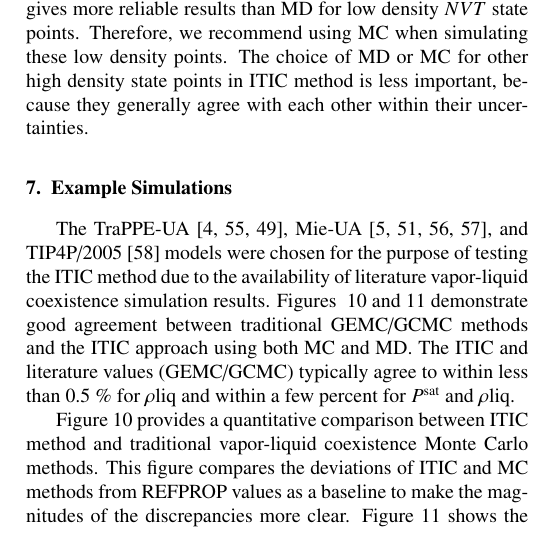
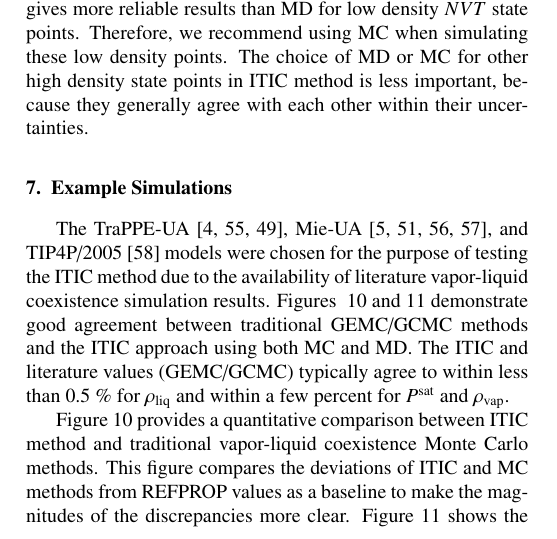
Before and after one commit to mostafa-razavi/ITIC-paper, a LaTeX paper (ITIC-paper.tex): part of one column of page 10 of 16, cut so that both start at the same text. Compiled offline with pdfLaTeX.

Commit message:
Fixed a few notation issues.

```diff
--- a/ITIC-paper.tex
+++ b/ITIC-paper.tex
@@ -674,7 +674,7 @@ Comparison between ITIC method and Monte Carlo methods: GEMC (TraPPE-UA \textit{
 \end{figure*}
 
 \section{Example Simulations} \label{sec:ExampleSim}
-The TraPPE-UA \cite{Martin1998,Martin1999,Wick2000}, Mie-UA \cite{Potoff2009,Mick2017,Barhaghi2017,Mick2015}, and TIP4P/2005 \cite{Abascal2005} models were chosen for the purpose of testing the ITIC method due to the availability of literature vapor-liquid coexistence simulation results. Figures ~\ref{fig:EXAMPLE-SIM/Deviation-Psat-rhoL-rhoV} and \ref{fig:EXAMPLE-SIM/all} demonstrate good agreement between traditional GEMC/GCMC methods and the ITIC approach using both MC and MD. The ITIC and literature values (GEMC/GCMC) typically agree to within less than 0.5 \% for $\rho\mathrm{liq}$ and within a few percent for $P^\mathrm{sat}$ and $\rho\mathrm{liq}$.
+The TraPPE-UA \cite{Martin1998,Martin1999,Wick2000}, Mie-UA \cite{Potoff2009,Mick2017,Barhaghi2017,Mick2015}, and TIP4P/2005 \cite{Abascal2005} models were chosen for the purpose of testing the ITIC method due to the availability of literature vapor-liquid coexistence simulation results. Figures ~\ref{fig:EXAMPLE-SIM/Deviation-Psat-rhoL-rhoV} and \ref{fig:EXAMPLE-SIM/all} demonstrate good agreement between traditional GEMC/GCMC methods and the ITIC approach using both MC and MD. The ITIC and literature values (GEMC/GCMC) typically agree to within less than 0.5 \% for $\rho_{\mathrm{liq}}$ and within a few percent for $P^\mathrm{sat}$ and $\rho_{\mathrm{vap}}$.
 
 Figure~\ref{fig:EXAMPLE-SIM/Deviation-Psat-rhoL-rhoV} provides a quantitative comparison between ITIC method and traditional vapor-liquid coexistence Monte Carlo methods. This figure compares the deviations of ITIC and MC methods from REFPROP values as a baseline to make the magnitudes of the discrepancies more clear. Figure~\ref{fig:EXAMPLE-SIM/all} shows the Clausius-Clapeyron and coexistence curves for all example simulations compared to MC methods. In all ITIC calculations, $B_2$ is included in Eq.~(\ref{eqn:rhoV}) and Eq.~(\ref{eqn:psat}), while $B_3$ is set to zero for simplicity. Initial $T^\mathrm{sat}$ values for all the compounds shown in Figures ~\ref{fig:EXAMPLE-SIM/Deviation-Psat-rhoL-rhoV} and \ref{fig:EXAMPLE-SIM/all} were obtained from the DIPPR \cite{DIPPR2004} database. Complete information about chosen ITIC state points as well as the results of $NVT$ simulations is included in Supplementary Materials.
 
```
